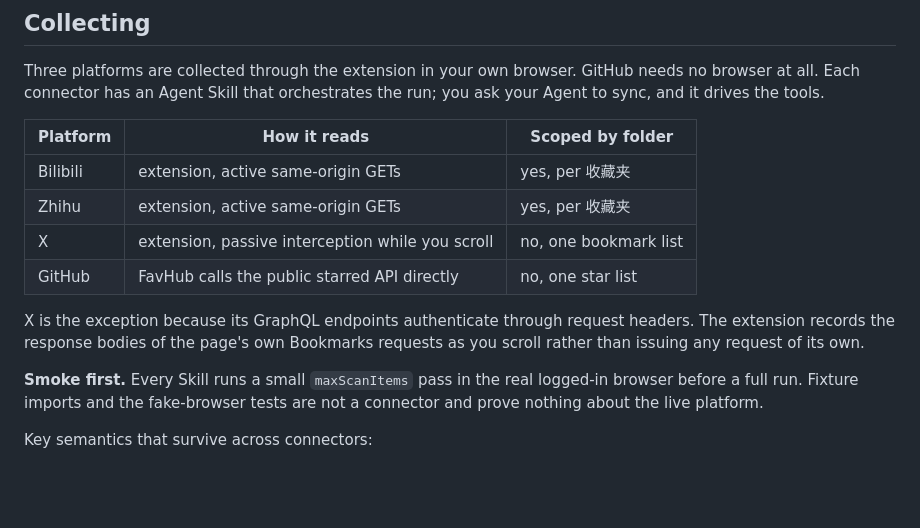
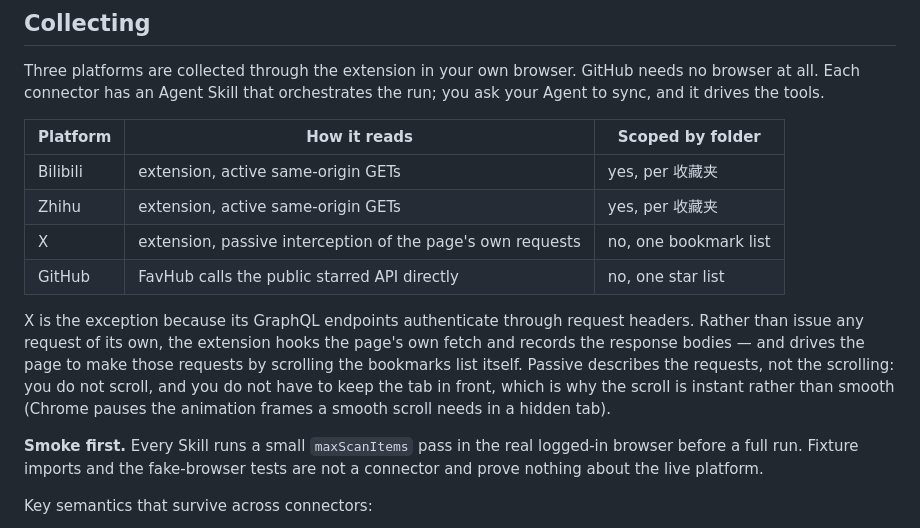
Before and after one commit to parkour-Cat/FavHub, a Markdown page: README.md, the part around the change. Drawn GitHub-style; blank space fills up the shorter version.

```diff
--- a/README.md
+++ b/README.md
@@ -79,12 +79,15 @@ Agent to sync, and it drives the tools.
 | --- | --- | --- |
 | Bilibili | extension, active same-origin GETs | yes, per 收藏夹 |
 | Zhihu | extension, active same-origin GETs | yes, per 收藏夹 |
-| X | extension, passive interception while you scroll | no, one bookmark list |
+| X | extension, passive interception of the page's own requests | no, one bookmark list |
 | GitHub | FavHub calls the public starred API directly | no, one star list |
 
-X is the exception because its GraphQL endpoints authenticate through request headers. The
-extension records the response bodies of the page's own Bookmarks requests as you scroll
-rather than issuing any request of its own.
+X is the exception because its GraphQL endpoints authenticate through request headers.
+Rather than issue any request of its own, the extension hooks the page's own fetch and
+records the response bodies — and drives the page to make those requests by scrolling the
+bookmarks list itself. Passive describes the requests, not the scrolling: you do not scroll,
+and you do not have to keep the tab in front, which is why the scroll is instant rather than
+smooth (Chrome pauses the animation frames a smooth scroll needs in a hidden tab).
 
 **Smoke first.** Every Skill runs a small `maxScanItems` pass in the real logged-in browser
 before a full run. Fixture imports and the fake-browser tests are not a connector and prove
```
Also changed, not shown: README.zh-CN.md (+5 -3 lines).
